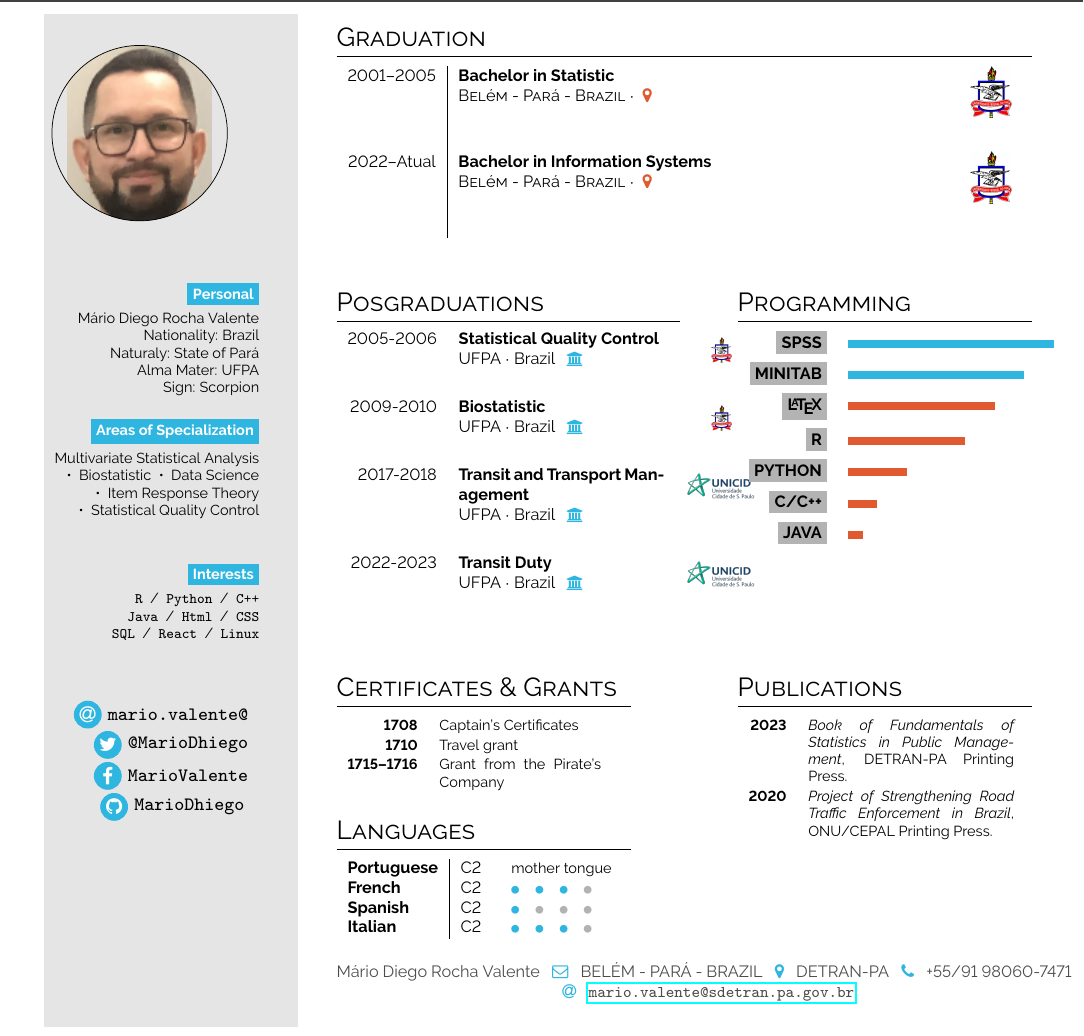
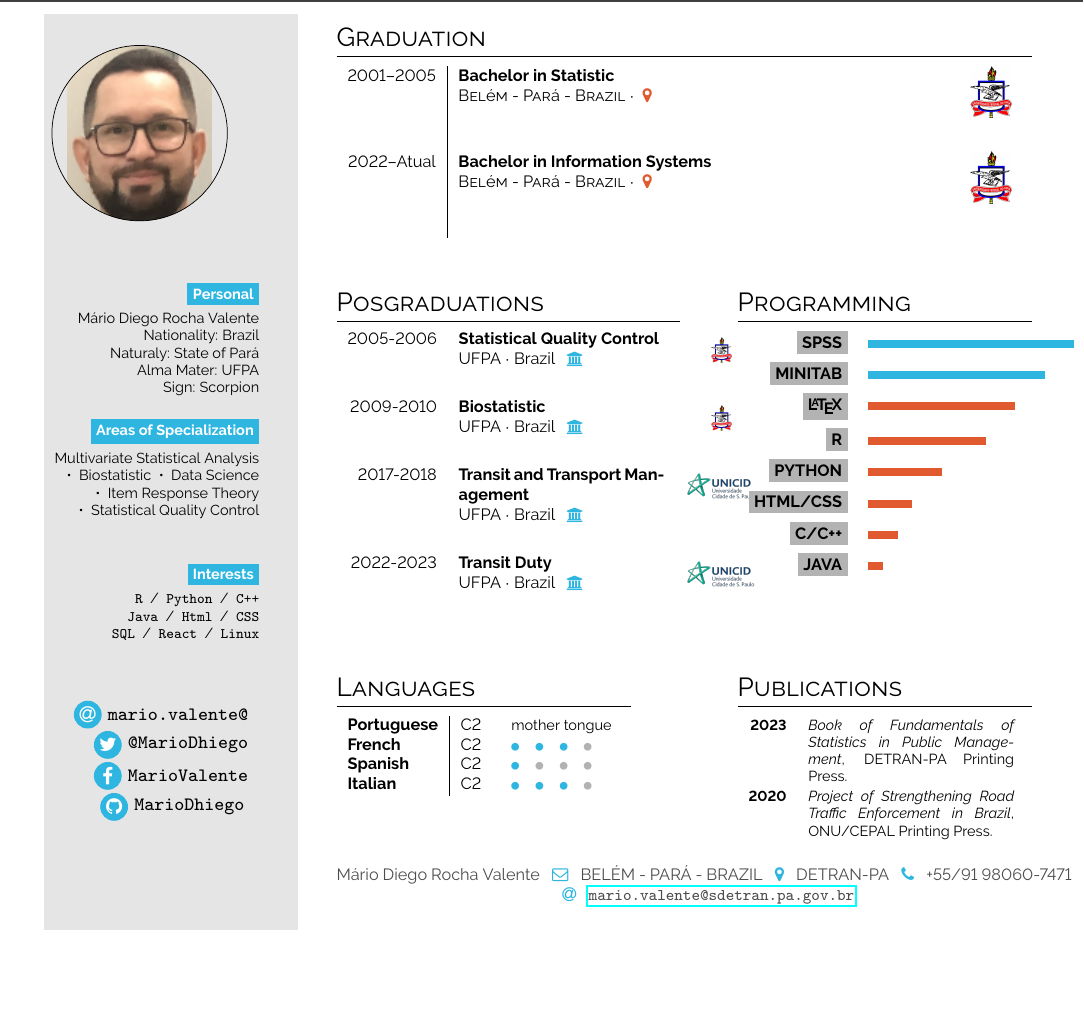
Before and after one commit to MarioDhiego/CURRICULUM_VITAE, a LaTeX document (main.tex): part of the page, cut so that both start at the same text, the shorter picture padded with empty space. Compiled offline with pdfLaTeX.

Commit message:
Updates from Overleaf

```diff
--- a/main.tex
+++ b/main.tex
@@ -130,7 +130,8 @@ Multivariate Statistical Analysis ~•~ Biostatistic ~•~ Data Science ~•~ It
      \bg{skilllabelcolour}{iconcolour}{MINITAB} & \barrule{0.60}{0.5em}{cvgreen} \\
      \bg{skilllabelcolour}{iconcolour}{\LaTeX} & \barrule{0.50}{0.5em}{cvpurple} \\
      \bg{skilllabelcolour}{iconcolour}{R} & \barrule{0.40}{0.5em}{cvpurple} \\
-     \bg{skilllabelcolour}{iconcolour}{PYTHON} & \barrule{0.20}{0.5em}{cvpurple} \\
+     \bg{skilllabelcolour}{iconcolour}{PYTHON} & \barrule{0.25}{0.5em}{cvpurple} \\
+      \bg{skilllabelcolour}{iconcolour}{HTML/CSS} & \barrule{0.15}{0.5em}{cvpurple} \\
      \bg{skilllabelcolour}{iconcolour}{C/C++} & \barrule{0.10}{0.5em}{cvpurple} \\
      \bg{skilllabelcolour}{iconcolour}{JAVA} & \barrule{0.05}{0.5em}{cvpurple} \\
 \end{tabular}
@@ -140,13 +141,7 @@ Multivariate Statistical Analysis ~•~ Biostatistic ~•~ Data Science ~•~ It
 \vspace{3em}
 
 \begin{minipage}[t]{0.3\textwidth}
-\section*{Certificates \& Grants}
-\begin{tabular}{>{\footnotesize\bfseries}r >{\footnotesize}p{0.55\textwidth}}
-    1708 & Captain's Certificates \\
-    1710 & Travel grant \\
-    1715--1716 & Grant from the Pirate's Company
-\end{tabular}
-\bigskip
+
 
 \section*{Languages}
 \begin{tabular}{l | ll}
```
